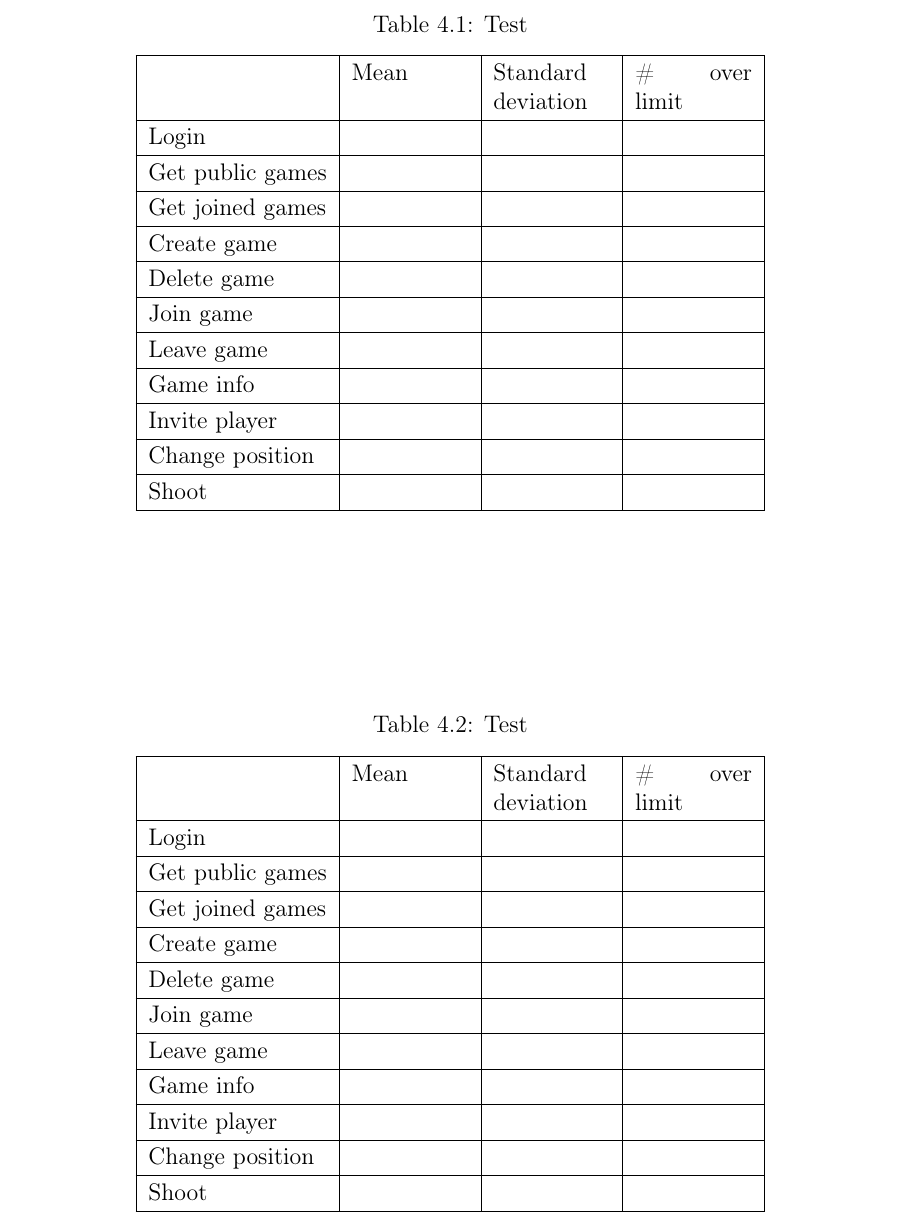
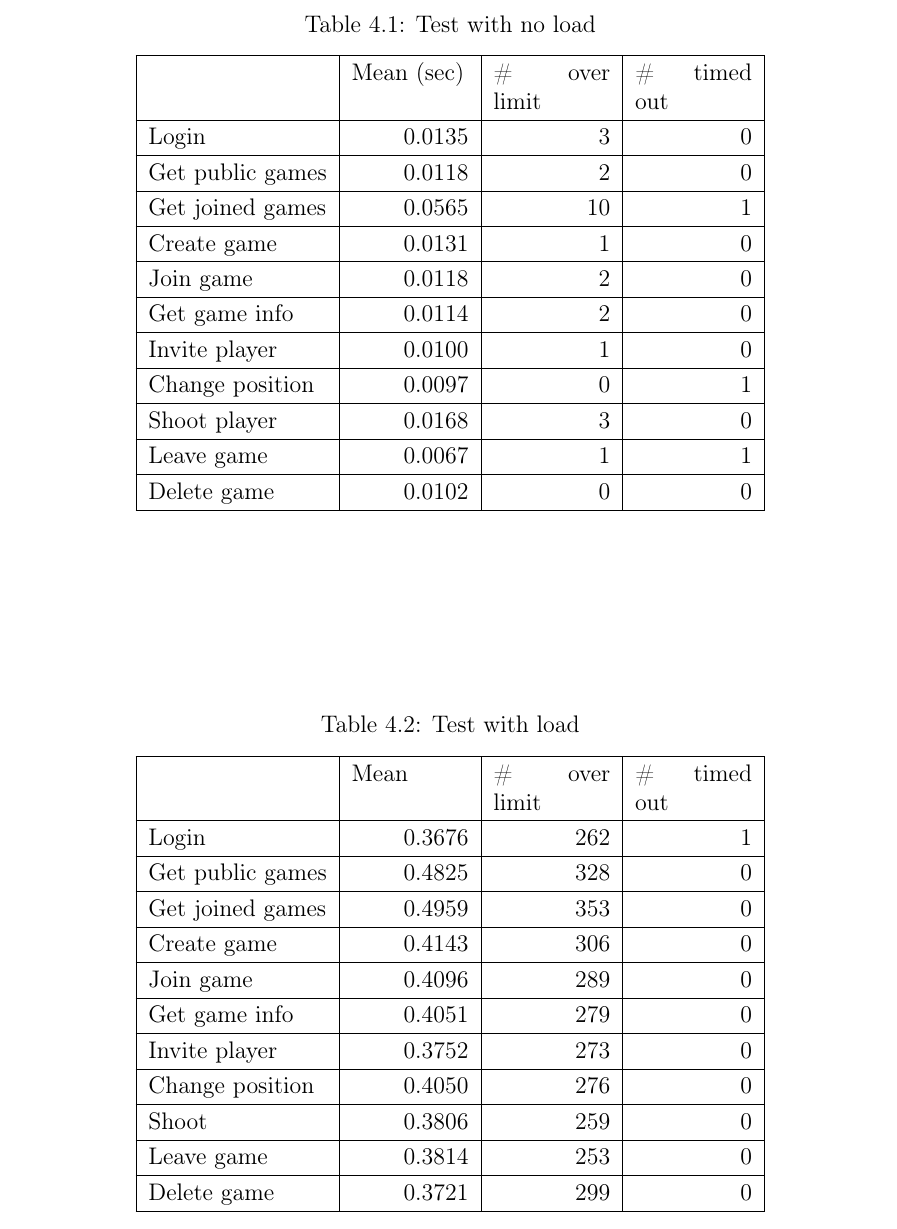
Before and after one commit to cnduru/sw7, a LaTeX thesis (report/main.tex, which reads report/indhold/theframework/test.tex): part of page 35 of 42, cut at the place of the change. Compiled offline with pdfLaTeX.

Commit message:
test results

```diff
--- a/report/indhold/theframework/test.tex
+++ b/report/indhold/theframework/test.tex
@@ -36,42 +36,42 @@ Each script is run on seperate computers, to be sure the extra processing power
 \renewcommand{\arraystretch}{1.2}
 \begin{table}
 \label{tab:1}
-\caption{Test}
+\caption{Test with no load}
 \centering
 \begin{tabular}{|l|>{\raggedleft\arraybackslash}p{5em}|>{\raggedleft\arraybackslash}p{5em}|>{\raggedleft\arraybackslash}p{5em}|>{\raggedleft\arraybackslash}p{5em}|}
-	\hline  & \multicolumn{1}{p{5em}|}{Mean} & \multicolumn{1}{p{5em}|}{Standard deviation} & \multicolumn{1}{p{5em}|}{\# over limit} \\
-	\hline Login  &  &  &  \\
-	\hline Get public games  &  &  &  \\
-	\hline Get joined games  &  &  &  \\
-	\hline Create game  &   &  &  \\
-	\hline Delete game  &  &  &  \\
-	\hline Join game  &  &  &  \\
-	\hline Leave game  &  &  &  \\
-	\hline Game info  &  &  &  \\
-	\hline Invite player  &  &  &  \\
-	\hline Change position  &  &  &  \\
-	\hline Shoot  &  &  &  \\
+	\hline  & \multicolumn{1}{p{5em}|}{Mean (sec)} & \multicolumn{1}{p{5em}|}{\# over limit} & \multicolumn{1}{p{5em}|}{\# timed out} \\
+	\hline Login  & 0.0135 & 3 & 0 \\
+	\hline Get public games  & 0.0118 & 2 & 0 \\
+	\hline Get joined games  & 0.0565 & 10 & 1 \\
+	\hline Create game  & 0.0131 & 1 & 0 \\
+	\hline Join game  & 0.0118 & 2 & 0 \\
+	\hline Get game info  & 0.0114 & 2 & 0 \\
+	\hline Invite player  & 0.0100 & 1 & 0 \\
+	\hline Change position  & 0.0097 & 0 & 1 \\
+	\hline Shoot player  & 0.0168 & 3 & 0 \\
+	\hline Leave game  & 0.0067 & 1 & 1 \\
+	\hline Delete game  & 0.0102 & 0 & 0 \\
 	\hline
 \end{tabular}
 \end{table}
 
 \begin{table}
 \label{tab:2}
-\caption{Test}
+\caption{Test with load}
 \centering
 \begin{tabular}{|l|>{\raggedleft\arraybackslash}p{5em}|>{\raggedleft\arraybackslash}p{5em}|>{\raggedleft\arraybackslash}p{5em}|>{\raggedleft\arraybackslash}p{5em}|}
-	\hline  & \multicolumn{1}{p{5em}|}{Mean} & \multicolumn{1}{p{5em}|}{Standard deviation} & \multicolumn{1}{p{5em}|}{\# over limit} \\
-	\hline Login  &  &  &  \\
-	\hline Get public games  &  &  &  \\
-	\hline Get joined games  &  &  &  \\
-	\hline Create game  &   &  &  \\
-	\hline Delete game  &  &  &  \\
-	\hline Join game  &  &  &  \\
-	\hline Leave game  &  &  &  \\
-	\hline Game info  &  &  &  \\
-	\hline Invite player  &  &  &  \\
-	\hline Change position  &  &  &  \\
-	\hline Shoot  &  &  &  \\
+	\hline  & \multicolumn{1}{p{5em}|}{Mean} & \multicolumn{1}{p{5em}|}{\# over limit} & \multicolumn{1}{p{5em}|}{\# timed out} \\
+	\hline Login  & 0.3676 & 262 & 1 \\
+	\hline Get public games  & 0.4825 & 328 & 0 \\
+	\hline Get joined games  & 0.4959 & 353 & 0 \\
+	\hline Create game  & 0.4143 & 306 & 0 \\
+	\hline Join game  & 0.4096 & 289 & 0 \\
+	\hline Get game info  & 0.4051 & 279 & 0 \\
+	\hline Invite player  & 0.3752 & 273 & 0 \\
+	\hline Change position  & 0.4050 & 276 & 0 \\
+	\hline Shoot  & 0.3806 & 259 & 0 \\
+	\hline Leave game  & 0.3814 & 253 & 0 \\
+	\hline Delete game  & 0.3721 & 299 & 0 \\
 	\hline
 \end{tabular}
 \end{table}
```
